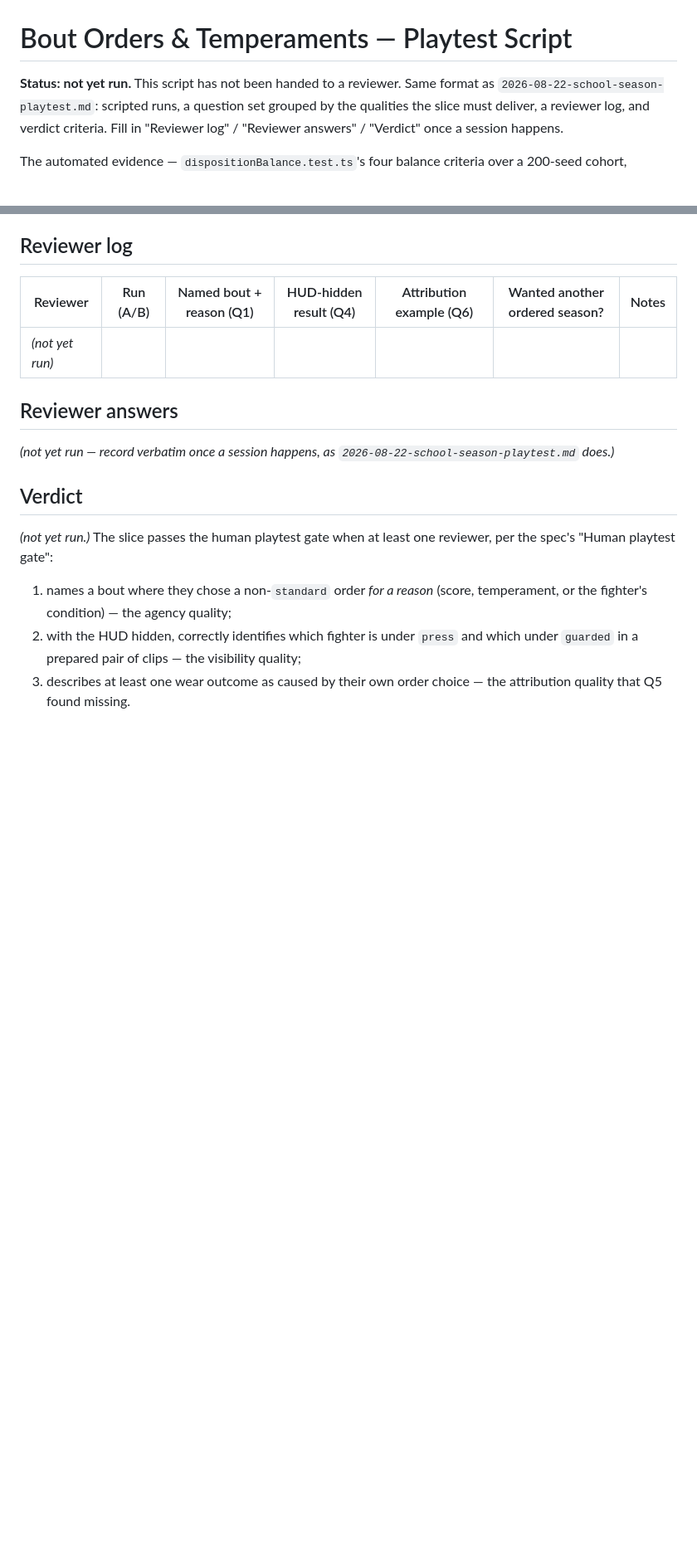
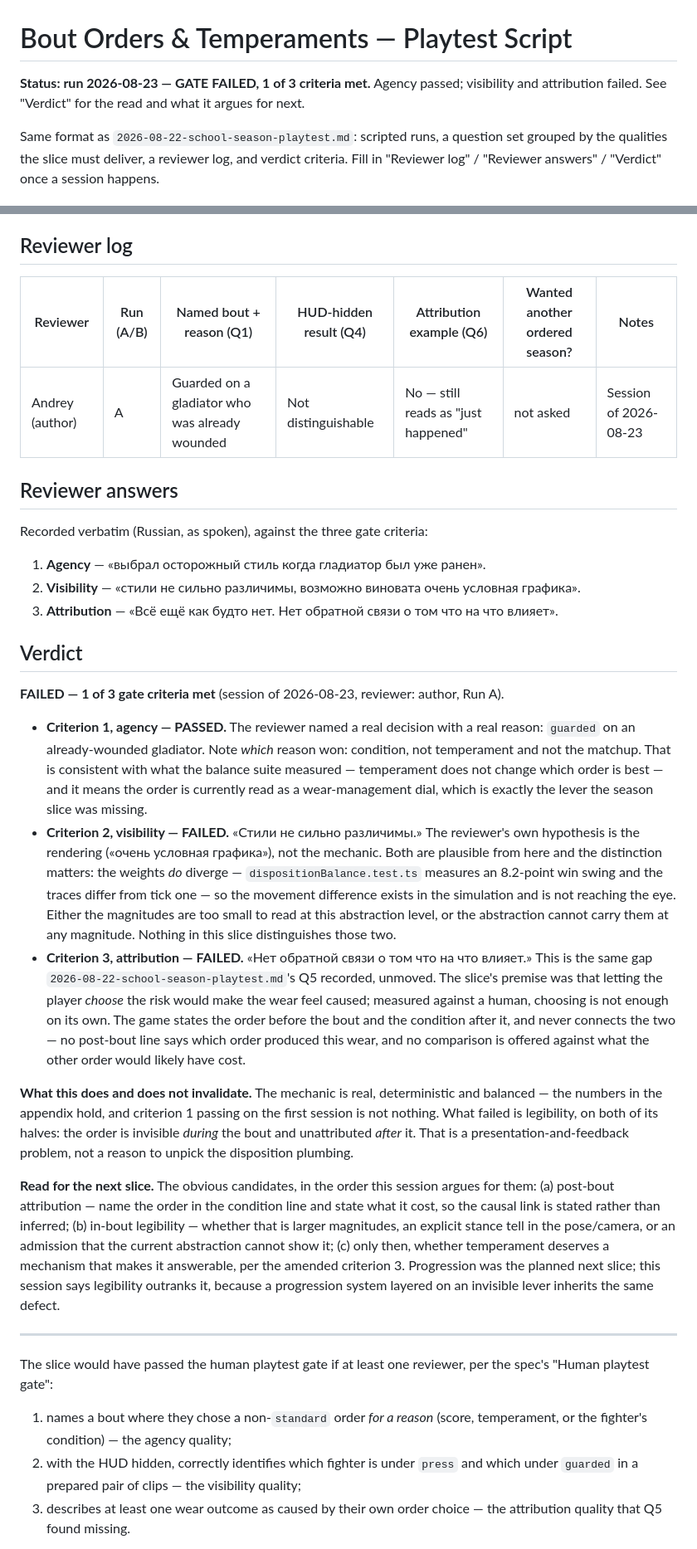
Before and after one commit to anshushunov/gladiator-html, a Markdown page: docs/reviews/2026-08-22-bout-orders-playtest.md, 2 parts joined by grey strips. Shown at 83% size. Rendered like a GitHub page; blank space fills up the shorter version.

Commit message:
docs: record the bout-orders playtest — gate failed on visibility and attribution

```diff
--- a/docs/reviews/2026-08-22-bout-orders-playtest.md
+++ b/docs/reviews/2026-08-22-bout-orders-playtest.md
@@ -1,6 +1,9 @@
 # Bout Orders & Temperaments — Playtest Script
 
-**Status: not yet run.** This script has not been handed to a reviewer.
+**Status: run 2026-08-23 — GATE FAILED, 1 of 3 criteria met.** Agency passed;
+visibility and attribution failed. See "Verdict" for the read and what it
+argues for next.
+
 Same format as `2026-08-22-school-season-playtest.md`: scripted runs, a
 question set grouped by the qualities the slice must deliver, a reviewer log,
 and verdict criteria. Fill in "Reviewer log" / "Reviewer answers" / "Verdict"
@@ -157,16 +160,66 @@ make the whole exercise useless.
 
 | Reviewer | Run (A/B) | Named bout + reason (Q1) | HUD-hidden result (Q4) | Attribution example (Q6) | Wanted another ordered season? | Notes |
 |---|---|---|---|---|---|---|
-| _(not yet run)_ | | | | | | |
+| Andrey (author) | A | Guarded on a gladiator who was already wounded | Not distinguishable | No — still reads as "just happened" | not asked | Session of 2026-08-23 |
 
 ## Reviewer answers
 
-_(not yet run — record verbatim once a session happens, as
-`2026-08-22-school-season-playtest.md` does.)_
+Recorded verbatim (Russian, as spoken), against the three gate criteria:
+
+1. **Agency** — «выбрал осторожный стиль когда гладиатор был уже ранен».
+2. **Visibility** — «стили не сильно различимы, возможно виновата очень
+   условная графика».
+3. **Attribution** — «Всё ещё как будто нет. Нет обратной связи о том что на
+   что влияет».
 
 ## Verdict
 
-_(not yet run.)_ The slice passes the human playtest gate when at least one
+**FAILED — 1 of 3 gate criteria met** (session of 2026-08-23, reviewer:
+author, Run A).
+
+- **Criterion 1, agency — PASSED.** The reviewer named a real decision with a
+  real reason: `guarded` on an already-wounded gladiator. Note *which* reason
+  won: condition, not temperament and not the matchup. That is consistent with
+  what the balance suite measured — temperament does not change which order is
+  best — and it means the order is currently read as a wear-management dial,
+  which is exactly the lever the season slice was missing.
+- **Criterion 2, visibility — FAILED.** «Стили не сильно различимы.» The
+  reviewer's own hypothesis is the rendering («очень условная графика»), not
+  the mechanic. Both are plausible from here and the distinction matters: the
+  weights *do* diverge — `dispositionBalance.test.ts` measures an 8.2-point win
+  swing and the traces differ from tick one — so the movement difference exists
+  in the simulation and is not reaching the eye. Either the magnitudes are too
+  small to read at this abstraction level, or the abstraction cannot carry them
+  at any magnitude. Nothing in this slice distinguishes those two.
+- **Criterion 3, attribution — FAILED.** «Нет обратной связи о том что на что
+  влияет.» This is the same gap `2026-08-22-school-season-playtest.md`'s Q5
+  recorded, unmoved. The slice's premise was that letting the player *choose*
+  the risk would make the wear feel caused; measured against a human, choosing
+  is not enough on its own. The game states the order before the bout and the
+  condition after it, and never connects the two — no post-bout line says which
+  order produced this wear, and no comparison is offered against what the other
+  order would likely have cost.
+
+**What this does and does not invalidate.** The mechanic is real, deterministic
+and balanced — the numbers in the appendix hold, and criterion 1 passing on the
+first session is not nothing. What failed is legibility, on both of its halves:
+the order is invisible *during* the bout and unattributed *after* it. That is a
+presentation-and-feedback problem, not a reason to unpick the disposition
+plumbing.
+
+**Read for the next slice.** The obvious candidates, in the order this session
+argues for them: (a) post-bout attribution — name the order in the condition
+line and state what it cost, so the causal link is stated rather than inferred;
+(b) in-bout legibility — whether that is larger magnitudes, an explicit stance
+tell in the pose/camera, or an admission that the current abstraction cannot
+show it; (c) only then, whether temperament deserves a mechanism that makes it
+answerable, per the amended criterion 3. Progression was the planned next
+slice; this session says legibility outranks it, because a progression system
+layered on an invisible lever inherits the same defect.
+
+---
+
+The slice would have passed the human playtest gate if at least one
 reviewer, per the spec's "Human playtest gate":
 
 1. names a bout where they chose a non-`standard` order *for a reason*
```
